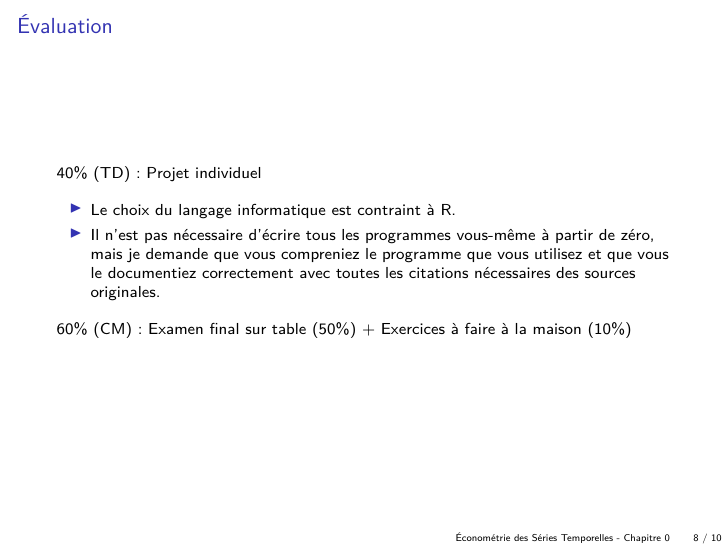
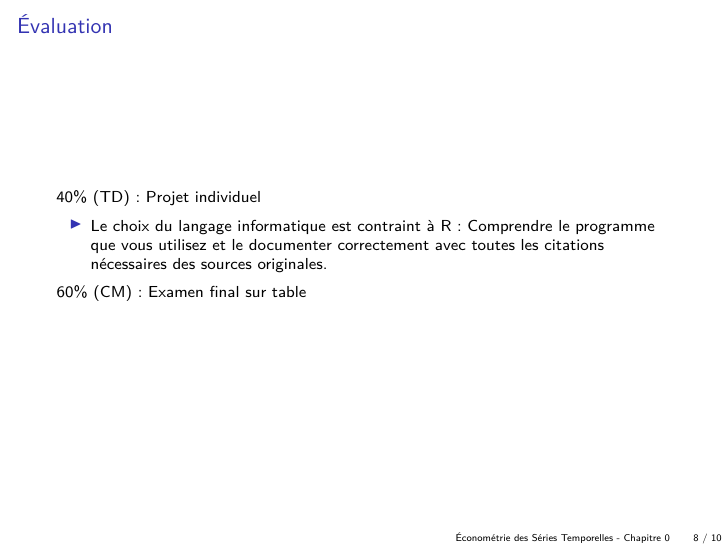
Before and after one commit to bilelsanhaji/EdSTM1, an R Markdown document (Cours/CM0Syllabus.Rmd): page 8 of 10. The pictures show the output file Cours/CM0Syllabus.pdf that the author committed with the source.

Commit message:
update chap0

```diff
--- a/Cours/CM0Syllabus.Rmd
+++ b/Cours/CM0Syllabus.Rmd
@@ -131,14 +131,11 @@ Résoudre des modèles stochastiques et faire des prévisions.
 
 40% (TD) : Projet individuel
 
-- Le choix du langage informatique est contraint à R.
-
-- Il n'est pas nécessaire d'écrire tous les programmes vous-même à partir
-de zéro, mais je demande que vous compreniez le programme que vous utilisez
-et que vous le documentiez correctement avec toutes les citations
+- Le choix du langage informatique est contraint à R :
+  Comprendre le programme que vous utilisez et le documenter correctement avec toutes les citations
 nécessaires des sources originales.
 
-60% (CM) : Examen final sur table (50%) + Exercices à faire à la maison (10%)
+60% (CM) : Examen final sur table
 
 ---
 
```
Also changed, not shown: Cours/CM3UnitRoot.Rmd (+4 -3 lines), Cours/CM0Syllabus.pdf, Cours/CM3UnitRoot.pdf, Cours/CM0Syllabus.Rmd (2 more changed lines), 5 other files.
